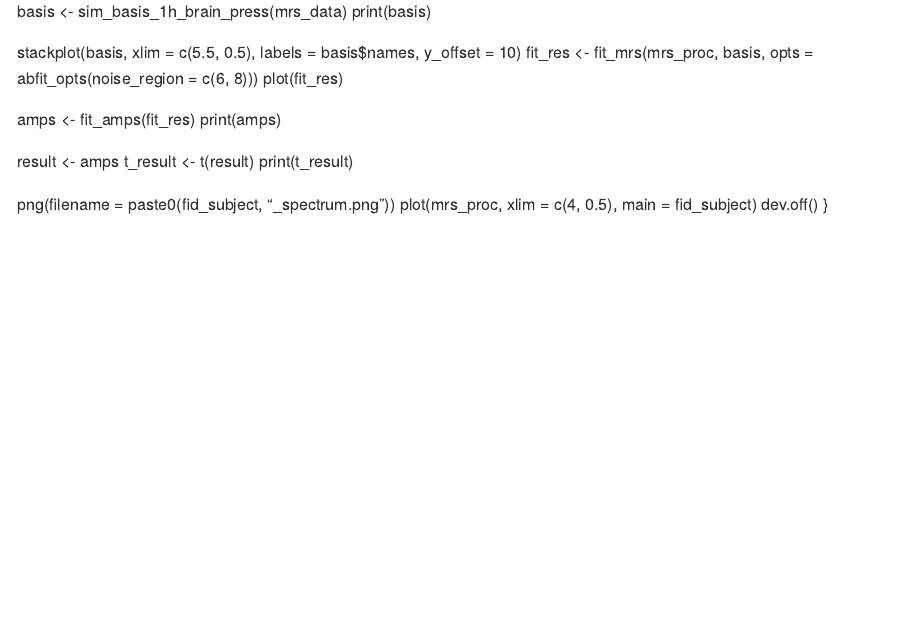
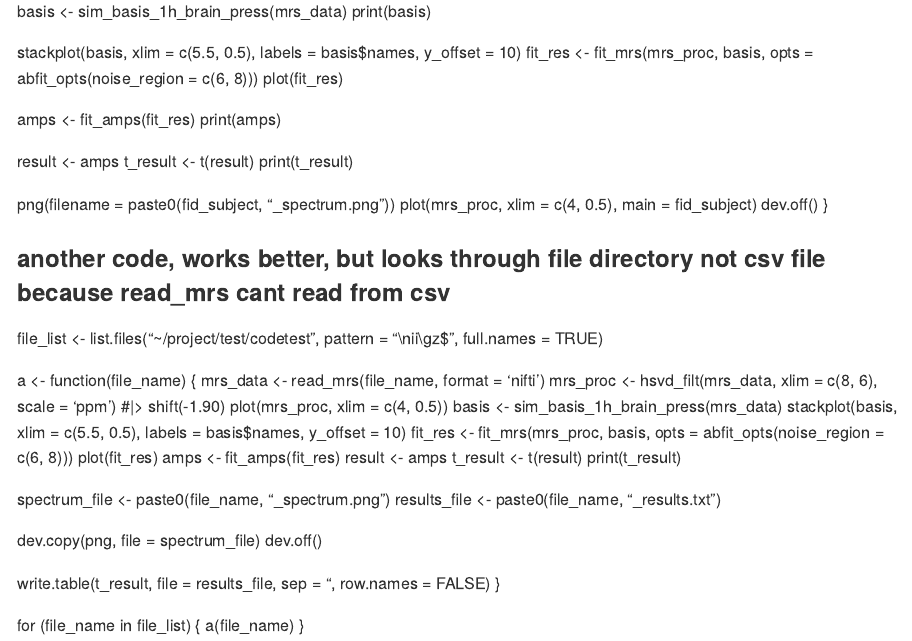
Before and after one commit to grandjeanlab/shank3mrs, an R Markdown document (analysis.Rmd): the page in a window 1100 px wide, from 1030 px down. Rendered offline with R 4.5, knitr and Pandoc, with nearby package versions.

Commit message:
Update analysis.Rmd

```diff
--- a/analysis.Rmd
+++ b/analysis.Rmd
@@ -85,3 +85,34 @@ for (i in 1:nrow(fid_data))
   plot(mrs_proc, xlim = c(4, 0.5), main = fid_subject)
   dev.off()
 }
+
+
+### another code, works better, but looks through file directory not csv file because read_mrs cant read from csv
+
+file_list <- list.files("~/project/test/codetest", pattern = "\\.nii\\.gz$", full.names = TRUE)
+
+a <- function(file_name) {
+  mrs_data <- read_mrs(file_name, format = 'nifti')
+  mrs_proc <- hsvd_filt(mrs_data, xlim = c(8, 6), scale = 'ppm') #|> shift(-1.90)
+  plot(mrs_proc, xlim = c(4, 0.5))
+  basis <- sim_basis_1h_brain_press(mrs_data)
+  stackplot(basis, xlim = c(5.5, 0.5), labels = basis$names, y_offset = 10)
+  fit_res <- fit_mrs(mrs_proc, basis, opts = abfit_opts(noise_region = c(6, 8)))
+  plot(fit_res)
+  amps <- fit_amps(fit_res)
+  result <- amps
+  t_result <- t(result)
+  print(t_result)
+
+  spectrum_file <- paste0(file_name, "_spectrum.png")
+  results_file <- paste0(file_name, "_results.txt")
+
+  dev.copy(png, file = spectrum_file)
+  dev.off()
+
+  write.table(t_result, file = results_file, sep = "\t", row.names = FALSE)
+}
+
+for (file_name in file_list) {
+  a(file_name)
+}
```
